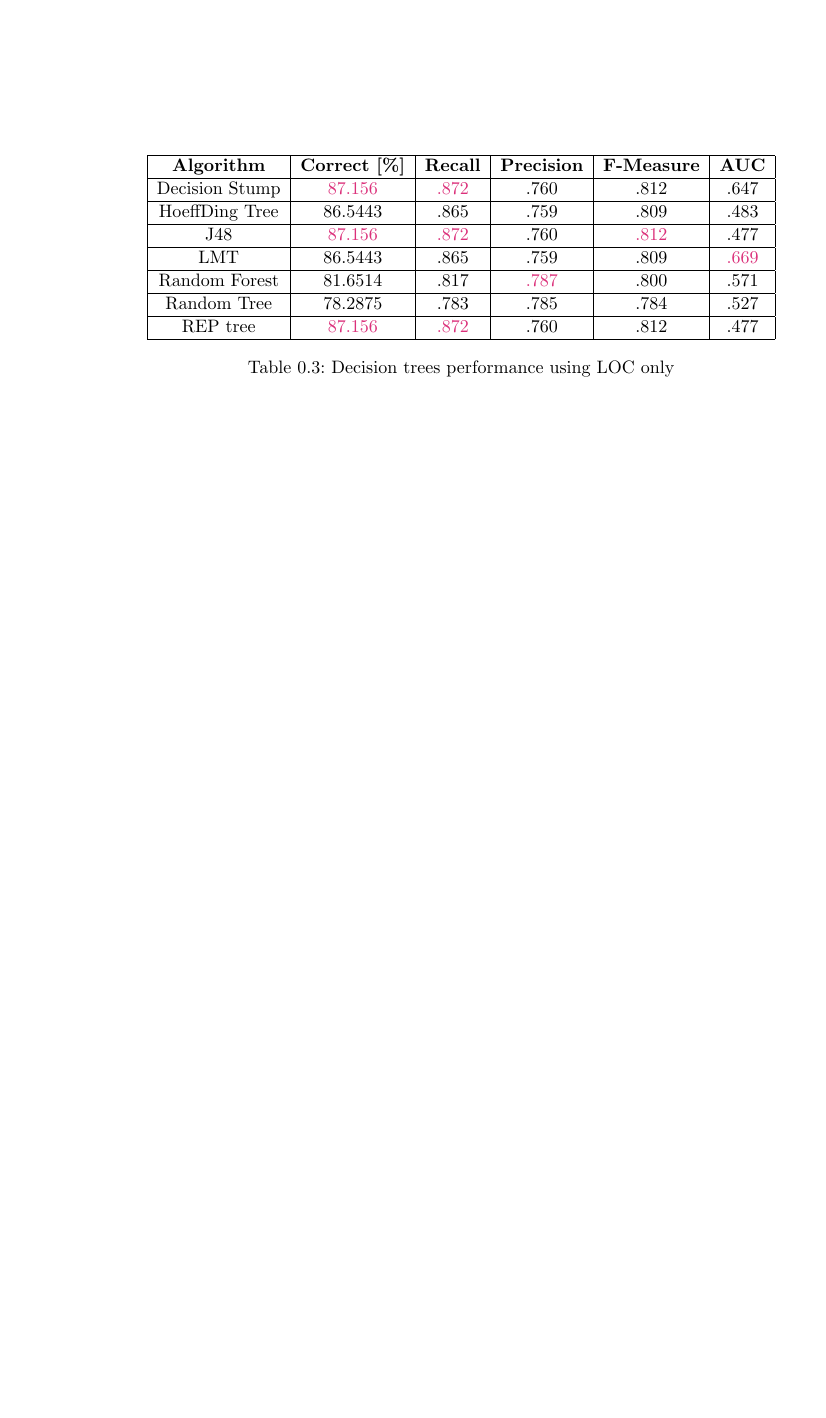
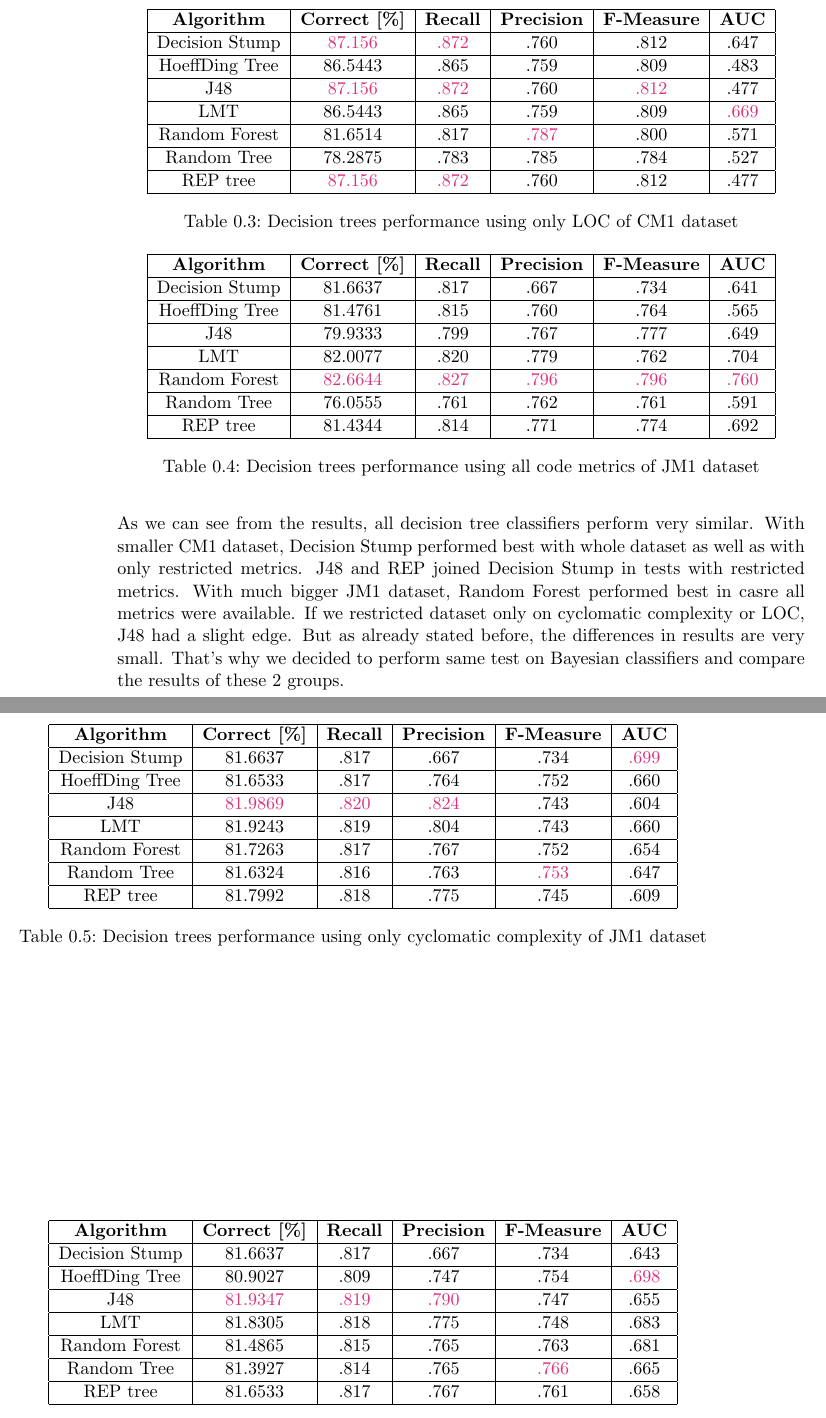
Before and after one commit to DurkoMatko/LFU_DefectPrediction, a LaTeX book (seminarpaper.tex, which reads results.tex): part of page 5 of 6 before the commit and two parts of pages 5 and 6 of 8 after it, the two joined at a grey line, cut so that both start at the same text, the shorter picture padded with empty space. Compiled offline with pdfLaTeX.

Commit message:
Decision tree experiment with JM1 dataset

```diff
--- a/results.tex
+++ b/results.tex
@@ -58,8 +58,8 @@ Results for chosen code metric - McCabe's cyclomatic complexity / Lines of code
  REP tree  & \textcolor{myRed}{87.156} & \textcolor{myRed}{.872} & .760 & .812 & .477 \\
  \hline
 \end{tabular}
-\caption{Decision trees performance using cyclomatic complexity only}
-\label{table:DT_complexity}
+\caption{Decision trees performance using only cyclomatic complexity of CM1 dataset}
+\label{table:DT_complexity_CM1}
 \end{table}
 
 
@@ -85,5 +85,4 @@ Results for chosen code metric - McCabe's cyclomatic complexity / Lines of code
  \hline
 
 \end{tabular}
-\caption{Decision trees performance using LOC only}
-\label{table:DT_LOC}
+\caption{Decision trees performance using only LOC of CM1 dataset}
@@ -92,0 +94,77 @@ To check if some potential patterns found in results will be observed again we p
+\begin{table}[h!]
+\centering
+\begin{tabular}{ |c|c|c|c|c|c| }
+ \hline
+ \textbf{Algorithm} & \textbf{Correct [\%]} & \textbf{Recall} & \textbf{Precision} & \textbf{F-Measure} & \textbf{AUC}  \\
+ \hline
+ Decision Stump & 81.6637 & .817 & .667 & .734 & .641   \\
+ \hline
+ HoeffDing Tree & 81.4761 & .815 & .760 & .764 & .565   \\
+ \hline
+  J48 & 79.9333 & .799 & .767 & .777 & .649   \\
+ \hline
+  LMT & 82.0077 & .820 & .779 & .762 & .704    \\
+ \hline
+  Random Forest & \textcolor{myRed}{82.6644} & \textcolor{myRed}{.827} & \textcolor{myRed}{.796} & \textcolor{myRed}{.796} & \textcolor{myRed}{.760}   \\
+ \hline
+  Random Tree & 76.0555 & .761 & .762 & .761 & .591   \\
+ \hline
+ REP tree  & 81.4344 & .814 & .771 & .774 & .692   \\
+ \hline
+\end{tabular}
+\caption{Decision trees performance using all code metrics of JM1 dataset}
+\label{table:DT_allMetrics_JM1}
+\end{table}
+
+\begin{table}[h!]
+\centering
+\begin{tabular}{ |c|c|c|c|c|c| }
+ \hline
+ \textbf{Algorithm} & \textbf{Correct [\%]} & \textbf{Recall} & \textbf{Precision} & \textbf{F-Measure} & \textbf{AUC}  \\
+ \hline
+ Decision Stump & 81.6637 & .817 & .667 & .734 & \textcolor{myRed}{.699}   \\
+ \hline
+ HoeffDing Tree & 81.6533 & .817 & .764 & .752 & .660   \\
+ \hline
+  J48 & \textcolor{myRed}{81.9869} & \textcolor{myRed}{.820} & \textcolor{myRed}{.824} & .743 & .604   \\
+ \hline
+  LMT & 81.9243 & .819 & .804 & .743 & .660    \\
+ \hline
+  Random Forest & 81.7263 & .817 & .767 & .752 & .654   \\
+ \hline
+ Random Tree  & 81.6324 & .816 & .763 & \textcolor{myRed}{.753} & .647   \\
+ \hline
+ REP tree & 81.7992 & .818 & .775 & .745 & .609   \\
+ \hline
+\end{tabular}
+\caption{Decision trees performance using only cyclomatic complexity of JM1 dataset}
+\label{table:DT_complexity_JM1}
+\end{table}
+
+
+\begin{table}[h!]
+\centering
+\begin{tabular}{ |c|c|c|c|c|c| }
+ \hline
+ \textbf{Algorithm} & \textbf{Correct [\%]} & \textbf{Recall} & \textbf{Precision} & \textbf{F-Measure} & \textbf{AUC}  \\
+ \hline
+ Decision Stump & 81.6637 & .817 & .667 & .734 & .643   \\
+ \hline
+ HoeffDing Tree & 80.9027 & .809 & .747 & .754 & \textcolor{myRed}{.698}   \\
+ \hline
+  J48 & \textcolor{myRed}{81.9347} & \textcolor{myRed}{.819} & \textcolor{myRed}{.790} & .747 & .655   \\
+ \hline
+  LMT & 81.8305 & .818 & .775 & .748 & .683    \\
+ \hline
+  Random Forest & 81.4865 & .815 & .765 & .763 & .681   \\
+ \hline
+ Random Tree  & 81.3927 & .814 & .765 & \textcolor{myRed}{.766} & .665   \\
+ \hline
+ REP tree & 81.6533 & .817 & .767 & .761 & .658   \\
+ \hline
+\end{tabular}
+\caption{Decision trees performance using only LOC of JM1 dataset}
+\label{table:DT_LOC_JM1}
+\end{table}
+
+As we can see from the results, all decision tree classifiers perform very similar. With smaller CM1 dataset, Decision Stump performed best with whole dataset as well as with only restricted metrics. J48 and REP joined Decision Stump in tests with restricted metrics. With  much bigger JM1 dataset, Random Forest performed best in casre all metrics were available. If we restricted dataset only on cyclomatic complexity or LOC, J48 had a slight edge. But as already stated before, the differences in results are very small. That's why we decided to perform same test on Bayesian classifiers and compare the results of these 2 groups.
```
Also changed, not shown: seminarpaper.pdf, results.tex (12 more changed lines), 3 other files.
